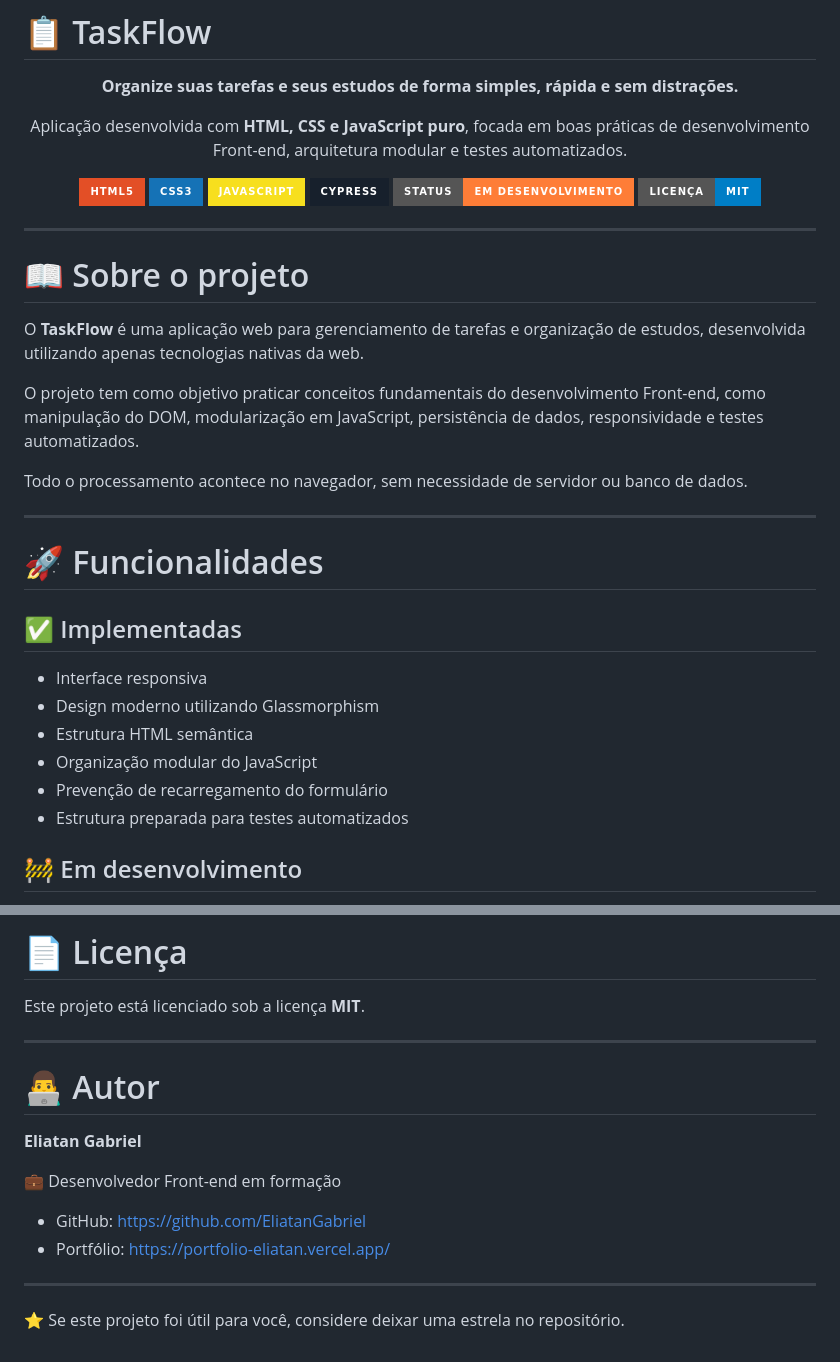
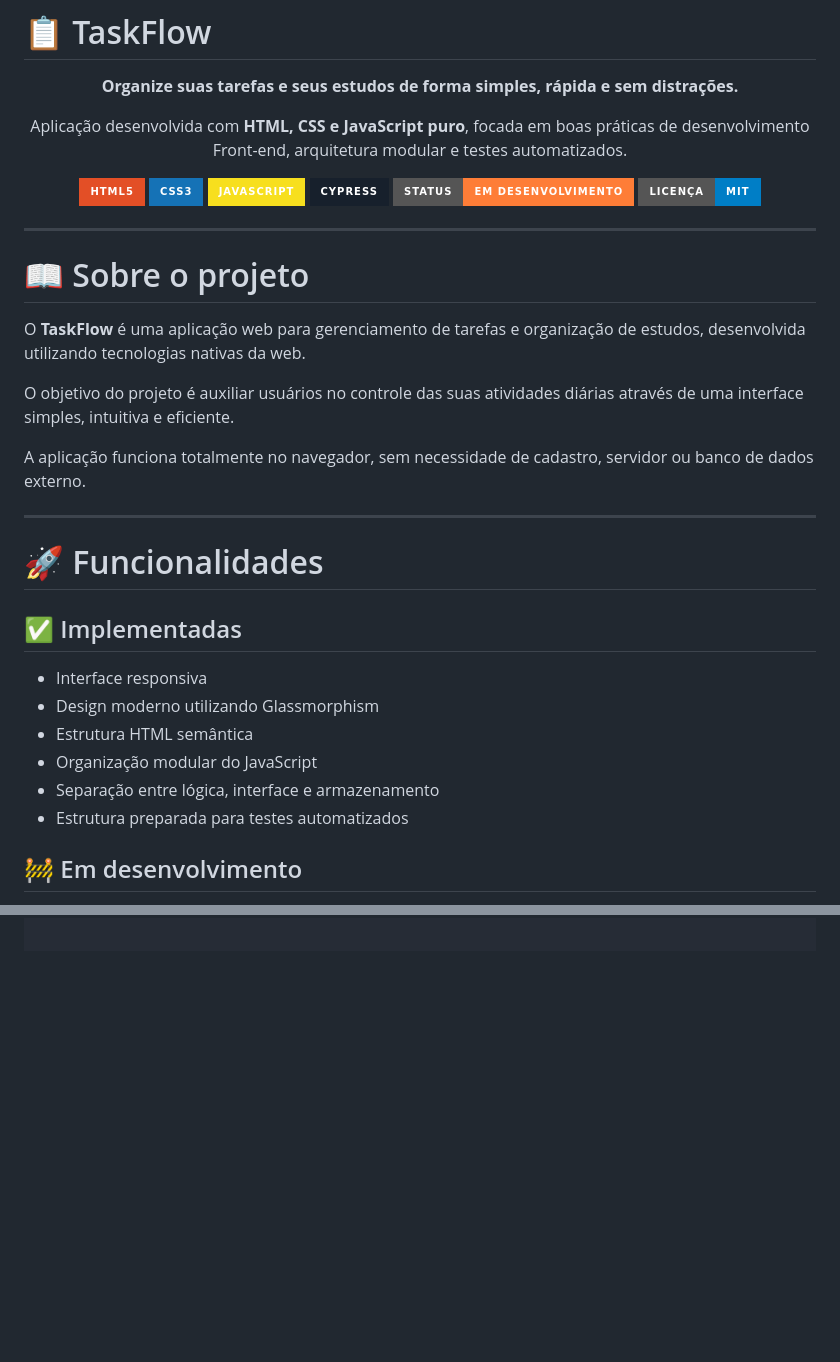
Before and after one commit to EliatanGabriel/taskflow, a Markdown page: README.md, 2 parts joined by grey strips. GitHub-like rendering; badges without logos; blank space fills up the shorter version.

```diff
--- a/README.md
+++ b/README.md
@@ -21,11 +21,11 @@
 
 # 📖 Sobre o projeto
 
-O **TaskFlow** é uma aplicação web para gerenciamento de tarefas e organização de estudos, desenvolvida utilizando apenas tecnologias nativas da web.
+O **TaskFlow** é uma aplicação web para gerenciamento de tarefas e organização de estudos, desenvolvida utilizando tecnologias nativas da web.
 
-O projeto tem como objetivo praticar conceitos fundamentais do desenvolvimento Front-end, como manipulação do DOM, modularização em JavaScript, persistência de dados, responsividade e testes automatizados.
+O objetivo do projeto é auxiliar usuários no controle das suas atividades diárias através de uma interface simples, intuitiva e eficiente.
 
-Todo o processamento acontece no navegador, sem necessidade de servidor ou banco de dados.
+A aplicação funciona totalmente no navegador, sem necessidade de cadastro, servidor ou banco de dados externo.
 
 ---
 
@@ -37,7 +37,7 @@ Todo o processamento acontece no navegador, sem necessidade de servidor ou banco
 - Design moderno utilizando Glassmorphism
 - Estrutura HTML semântica
 - Organização modular do JavaScript
-- Prevenção de recarregamento do formulário
+- Separação entre lógica, interface e armazenamento
 - Estrutura preparada para testes automatizados
 
 ## 🚧 Em desenvolvimento
@@ -225,18 +120,0 @@ git push origin feature/minha-feature
-# 📄 Licença
-
-Este projeto está licenciado sob a licença **MIT**.
-
----
-
-# 👨‍💻 Autor
-
-**Eliatan Gabriel**
-
-💼 Desenvolvedor Front-end em formação
-
-- GitHub: https://github.com/EliatanGabriel
-- Portfólio: https://portfolio-eliatan.vercel.app/
-
----
-
-⭐ Se este projeto foi útil para você, considere deixar uma estrela no repositório.
```
Also changed, not shown: other parts of README.md (+15 -119 lines).
